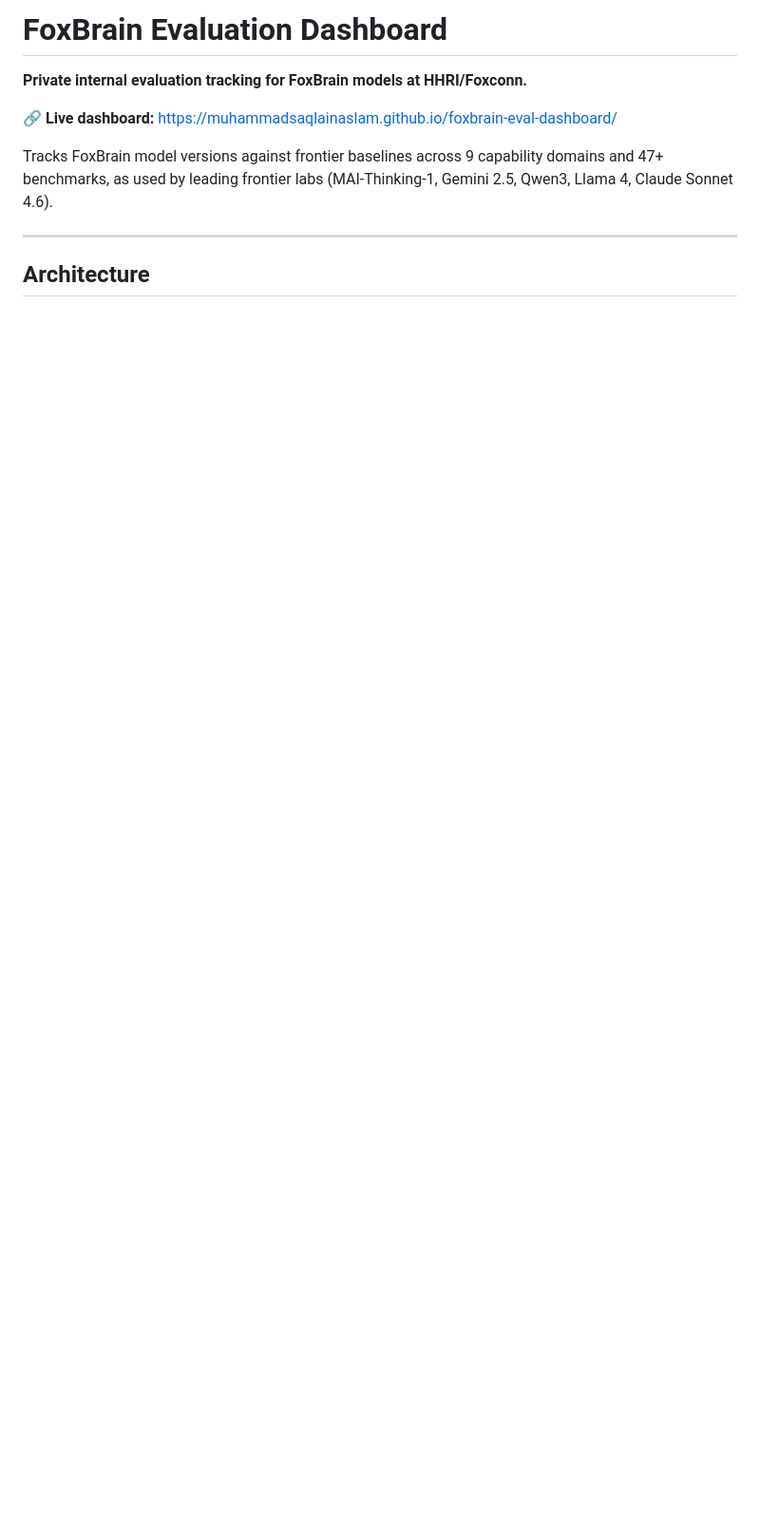
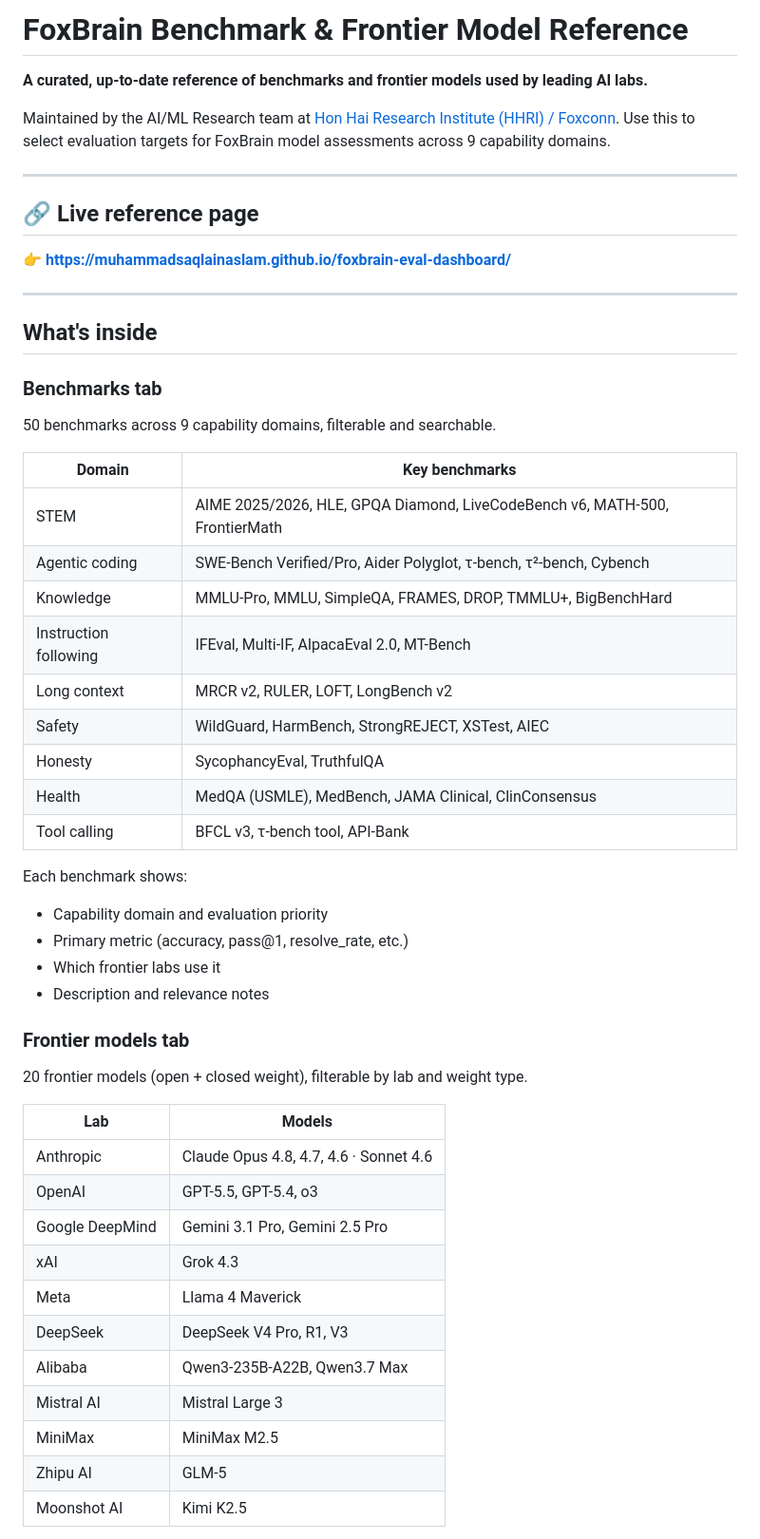
Before and after one commit to MuhammadSaqlainAslam/foxbrain-eval-dashboard, a Markdown page: README.md, the part around one of its changes. Shown at 95% size. GitHub-like rendering; blank space fills up the shorter version.

```diff
--- a/README.md
+++ b/README.md
@@ -1,11 +1,54 @@
-# FoxBrain Evaluation Dashboard
+# FoxBrain Benchmark & Frontier Model Reference
 
-**Private internal evaluation tracking for FoxBrain models at HHRI/Foxconn.**
+**A curated, up-to-date reference of benchmarks and frontier models used by leading AI labs.**
 
-🔗 **Live dashboard:** [https://muhammadsaqlainaslam.github.io/foxbrain-eval-dashboard/](https://muhammadsaqlainaslam.github.io/foxbrain-eval-dashboard/)
-
-Tracks FoxBrain model versions against frontier baselines across 9 capability domains and 47+ benchmarks, as used by leading frontier labs (MAI-Thinking-1, Gemini 2.5, Qwen3, Llama 4, Claude Sonnet 4.6).
+Maintained by the AI/ML Research team at [Hon Hai Research Institute (HHRI) / Foxconn](https://hhri.foxconn.com). Use this to select evaluation targets for FoxBrain model assessments across 9 capability domains.
 
 ---
 
-## Architecture
+## 🔗 Live reference page
+
+👉 **[https://muhammadsaqlainaslam.github.io/foxbrain-eval-dashboard/](https://muhammadsaqlainaslam.github.io/foxbrain-eval-dashboard/)**
+
+---
+
+## What's inside
+
+### Benchmarks tab
+50 benchmarks across 9 capability domains, filterable and searchable.
+
+| Domain | Key benchmarks |
+|---|---|
+| STEM | AIME 2025/2026, HLE, GPQA Diamond, LiveCodeBench v6, MATH-500, FrontierMath |
+| Agentic coding | SWE-Bench Verified/Pro, Aider Polyglot, τ-bench, τ²-bench, Cybench |
+| Knowledge | MMLU-Pro, MMLU, SimpleQA, FRAMES, DROP, TMMLU+, BigBenchHard |
+| Instruction following | IFEval, Multi-IF, AlpacaEval 2.0, MT-Bench |
+| Long context | MRCR v2, RULER, LOFT, LongBench v2 |
+| Safety | WildGuard, HarmBench, StrongREJECT, XSTest, AIEC |
+| Honesty | SycophancyEval, TruthfulQA |
+| Health | MedQA (USMLE), MedBench, JAMA Clinical, ClinConsensus |
+| Tool calling | BFCL v3, τ-bench tool, API-Bank |
+
+Each benchmark shows:
+- Capability domain and evaluation priority
+- Primary metric (accuracy, pass@1, resolve_rate, etc.)
+- Which frontier labs use it
+- Description and relevance notes
+
+### Frontier models tab
+20 frontier models (open + closed weight), filterable by lab and weight type.
+
+| Lab | Models |
+|---|---|
+| Anthropic | Claude Opus 4.8, 4.7, 4.6 · Sonnet 4.6 |
+| OpenAI | GPT-5.5, GPT-5.4, o3 |
+| Google DeepMind | Gemini 3.1 Pro, Gemini 2.5 Pro |
+| xAI | Grok 4.3 |
+| Meta | Llama 4 Maverick |
+| DeepSeek | DeepSeek V4 Pro, R1, V3 |
+| Alibaba | Qwen3-235B-A22B, Qwen3.7 Max |
+| Mistral AI | Mistral Large 3 |
+| MiniMax | MiniMax M2.5 |
+| Zhipu AI | GLM-5 |
+| Moonshot AI | Kimi K2.5 |
+
```
Also changed, not shown: other parts of README.md (+44 -132 lines).
